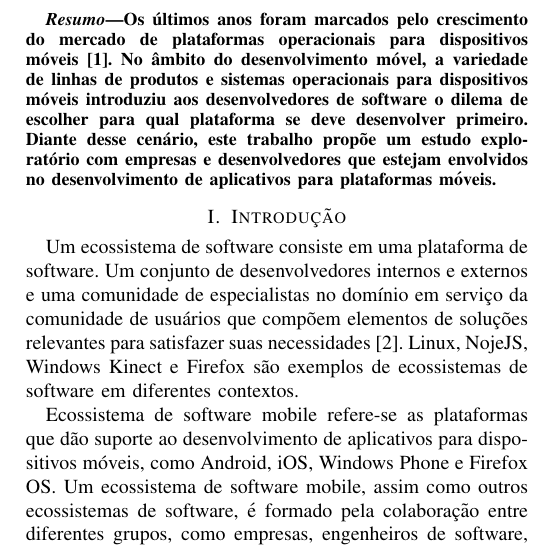
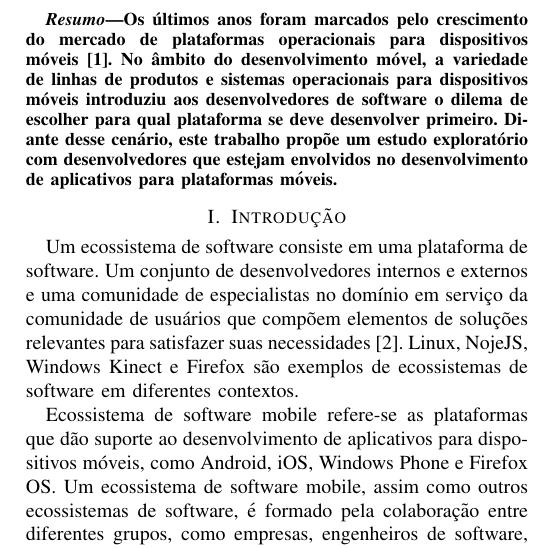
Before and after one commit to andrezacm/proposta-tcc, a LaTeX thesis (proposta-tcc.tex): part of one column of page 1 of 3, cut so that both start at the same text. Compiled offline with pdfLaTeX.

Commit message:
Fix abstract

```diff
--- a/proposta-tcc.tex
+++ b/proposta-tcc.tex
@@ -41,7 +41,7 @@ Email: andreza.cmedeiros@gmail.com}
 
 
 \begin{abstract}
-Os últimos anos foram marcados pelo crescimento do mercado de plataformas operacionais para dispositivos móveis~\cite{Butler2011}. No âmbito do desenvolvimento móvel, a variedade de linhas de produtos e sistemas operacionais para dispositivos móveis introduziu aos desenvolvedores de software o dilema de escolher para qual plataforma se deve desenvolver primeiro. Diante desse cenário, este trabalho propõe um estudo exploratório com empresas e desenvolvedores que estejam envolvidos no desenvolvimento de aplicativos para plataformas móveis.
+Os últimos anos foram marcados pelo crescimento do mercado de plataformas operacionais para dispositivos móveis~\cite{Butler2011}. No âmbito do desenvolvimento móvel, a variedade de linhas de produtos e sistemas operacionais para dispositivos móveis introduziu aos desenvolvedores de software o dilema de escolher para qual plataforma se deve desenvolver primeiro. Diante desse cenário, este trabalho propõe um estudo exploratório com desenvolvedores que estejam envolvidos no desenvolvimento de aplicativos para plataformas móveis.
 \end{abstract}
 
 \IEEEpeerreviewmaketitle
```
